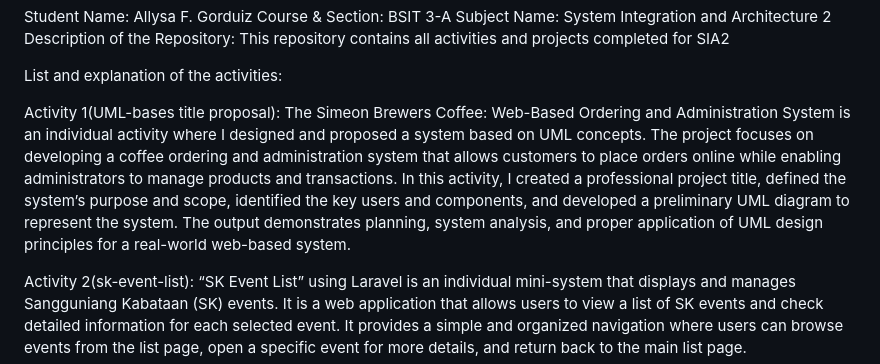
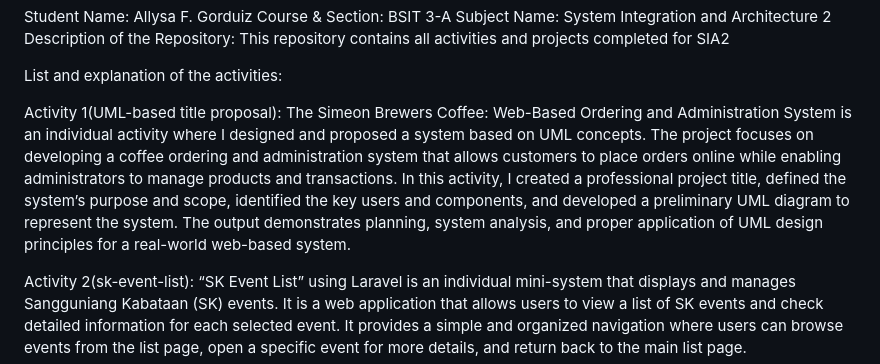
Before and after one commit to allysafgorduiz9-lab/Application_Development_SIA2_Activities, a Markdown page: System Integration and Architecture 2/README.md, the part around the change. GitHub-like rendering.

```diff
--- a/System Integration and Architecture 2/README.md
+++ b/System Integration and Architecture 2/README.md
@@ -6,7 +6,7 @@ Description of the Repository: This repository contains all activities and proje
 
 List and explanation of the activities:
 
-Activity 1(UML-bases title proposal): The Simeon Brewers Coffee: Web-Based Ordering and Administration System is an individual activity where I designed and proposed a system based on UML concepts. The project focuses on developing a coffee ordering and administration system that allows customers to place orders online while enabling administrators to manage products and transactions. In this activity, I created a professional project title, defined the system’s purpose and scope, identified the key users and components, and developed a preliminary UML diagram to represent the system. The output demonstrates planning, system analysis, and proper application of UML design principles for a real-world web-based system.
+Activity 1(UML-based title proposal): The Simeon Brewers Coffee: Web-Based Ordering and Administration System is an individual activity where I designed and proposed a system based on UML concepts. The project focuses on developing a coffee ordering and administration system that allows customers to place orders online while enabling administrators to manage products and transactions. In this activity, I created a professional project title, defined the system’s purpose and scope, identified the key users and components, and developed a preliminary UML diagram to represent the system. The output demonstrates planning, system analysis, and proper application of UML design principles for a real-world web-based system.
 
 Activity 2(sk-event-list): “SK Event List” using Laravel is an individual mini-system that displays and manages Sangguniang Kabataan (SK) events. It is a web application that allows users to view a list of SK events and check detailed information for each selected event. It provides a simple and organized navigation where users can browse events from the list page, open a specific event for more details, and return back to the main list page.
 
```
